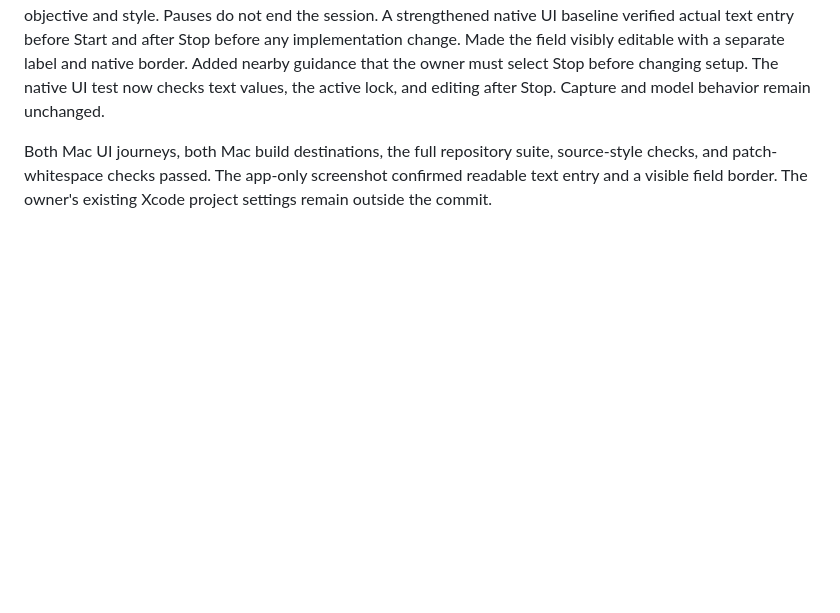
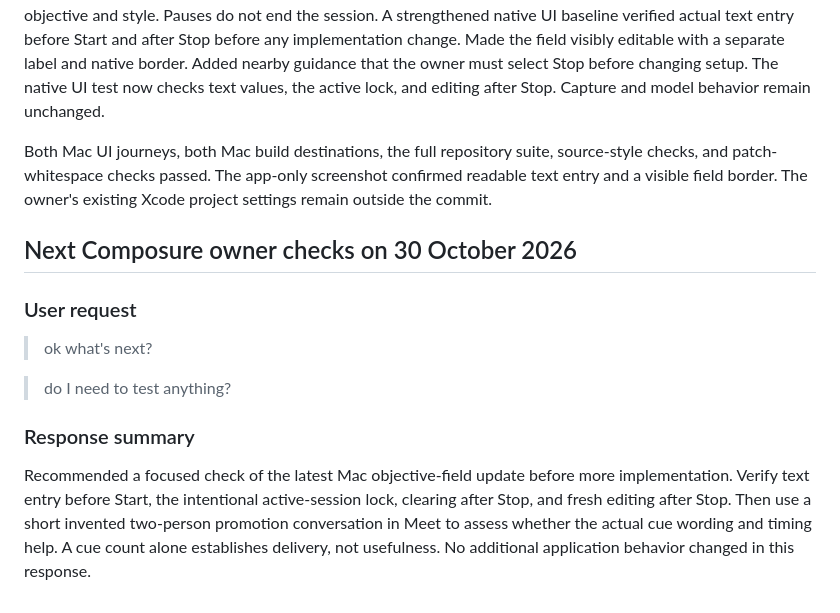
Before and after one commit to priyavijaikalyan2007/rapid, a Markdown page: CONVERSATION.md, the part around the change. GitHub-like rendering; blank space fills up the shorter version.

Commit message:
docs: record next Composure owner checks

```diff
--- a/CONVERSATION.md
+++ b/CONVERSATION.md
@@ -602,3 +602,20 @@ and editing after Stop. Capture and model behavior remain unchanged.
 Both Mac UI journeys, both Mac build destinations, the full repository suite, source-style checks, and
 patch-whitespace checks passed. The app-only screenshot confirmed readable text entry and a visible
 field border. The owner's existing Xcode project settings remain outside the commit.
+
+
+## Next Composure owner checks on 30 October 2026
+
+### User request
+
+> ok what's next?
+
+> do I need to test anything?
+
+### Response summary
+
+Recommended a focused check of the latest Mac objective-field update before more implementation.
+Verify text entry before Start, the intentional active-session lock, clearing after Stop, and fresh editing
+after Stop. Then use a short invented two-person promotion conversation in Meet to assess whether the
+actual cue wording and timing help. A cue count alone establishes delivery, not usefulness.
+No additional application behavior changed in this response.
```
Also changed, not shown: specs/composure.status.md (+9 -0 lines).
